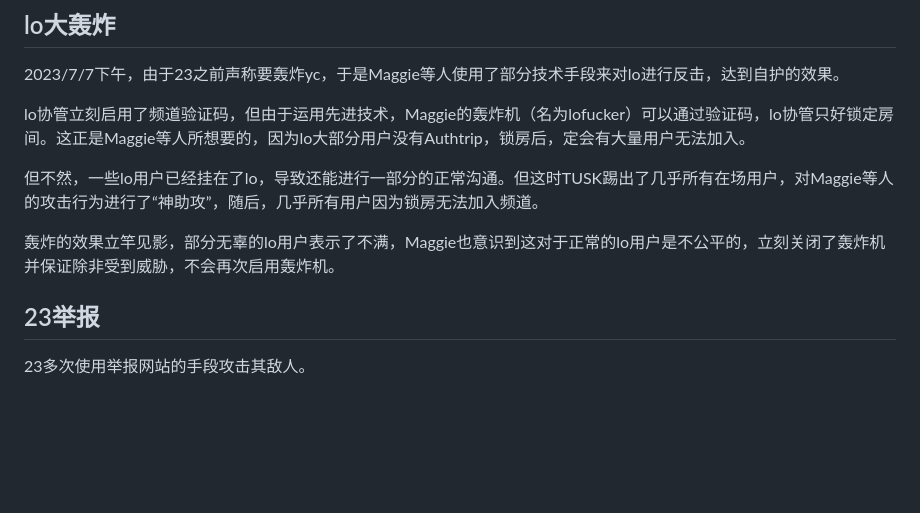
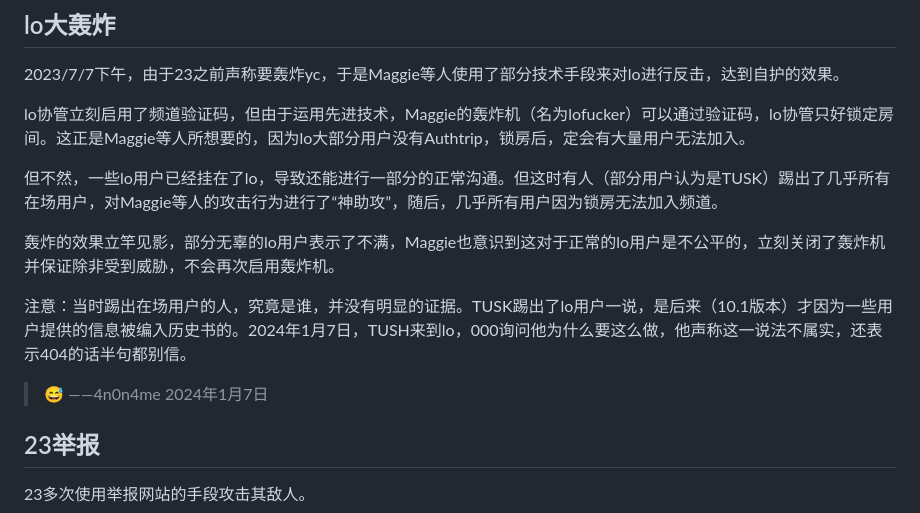
Before and after one commit to HCWiki/history, a Markdown page: 编年史/二战时代.md, the part around the change. Rendered like a GitHub page; blank space fills up the shorter version.

Commit message:
修正lo大轰炸踢出lo用户的史实 修改readme

```diff
--- a/编年史/二战时代.md
+++ b/编年史/二战时代.md
@@ -18,9 +18,13 @@
 
 lo协管立刻启用了频道验证码，但由于运用先进技术，Maggie的轰炸机（名为lofucker）可以通过验证码，lo协管只好锁定房间。这正是Maggie等人所想要的，因为lo大部分用户没有Authtrip，锁房后，定会有大量用户无法加入。
 
-但不然，一些lo用户已经挂在了lo，导致还能进行一部分的正常沟通。但这时TUSK踢出了几乎所有在场用户，对Maggie等人的攻击行为进行了“神助攻”，随后，几乎所有用户因为锁房无法加入频道。
+但不然，一些lo用户已经挂在了lo，导致还能进行一部分的正常沟通。但这时有人（部分用户认为是TUSK）踢出了几乎所有在场用户，对Maggie等人的攻击行为进行了“神助攻”，随后，几乎所有用户因为锁房无法加入频道。
 
 轰炸的效果立竿见影，部分无辜的lo用户表示了不满，Maggie也意识到这对于正常的lo用户是不公平的，立刻关闭了轰炸机并保证除非受到威胁，不会再次启用轰炸机。
+
+注意：当时踢出在场用户的人，究竟是谁，并没有明显的证据。TUSK踢出了lo用户一说，是后来（10.1版本）才因为一些用户提供的信息被编入历史书的。2024年1月7日，TUSH来到lo，000询问他为什么要这么做，他声称这一说法不属实，还表示404的话半句都别信。
+
+> 😅 ——4n0n4me 2024年1月7日
 
 ## 23举报
 
```
Also changed, not shown: README.md (+1 -1 lines).
